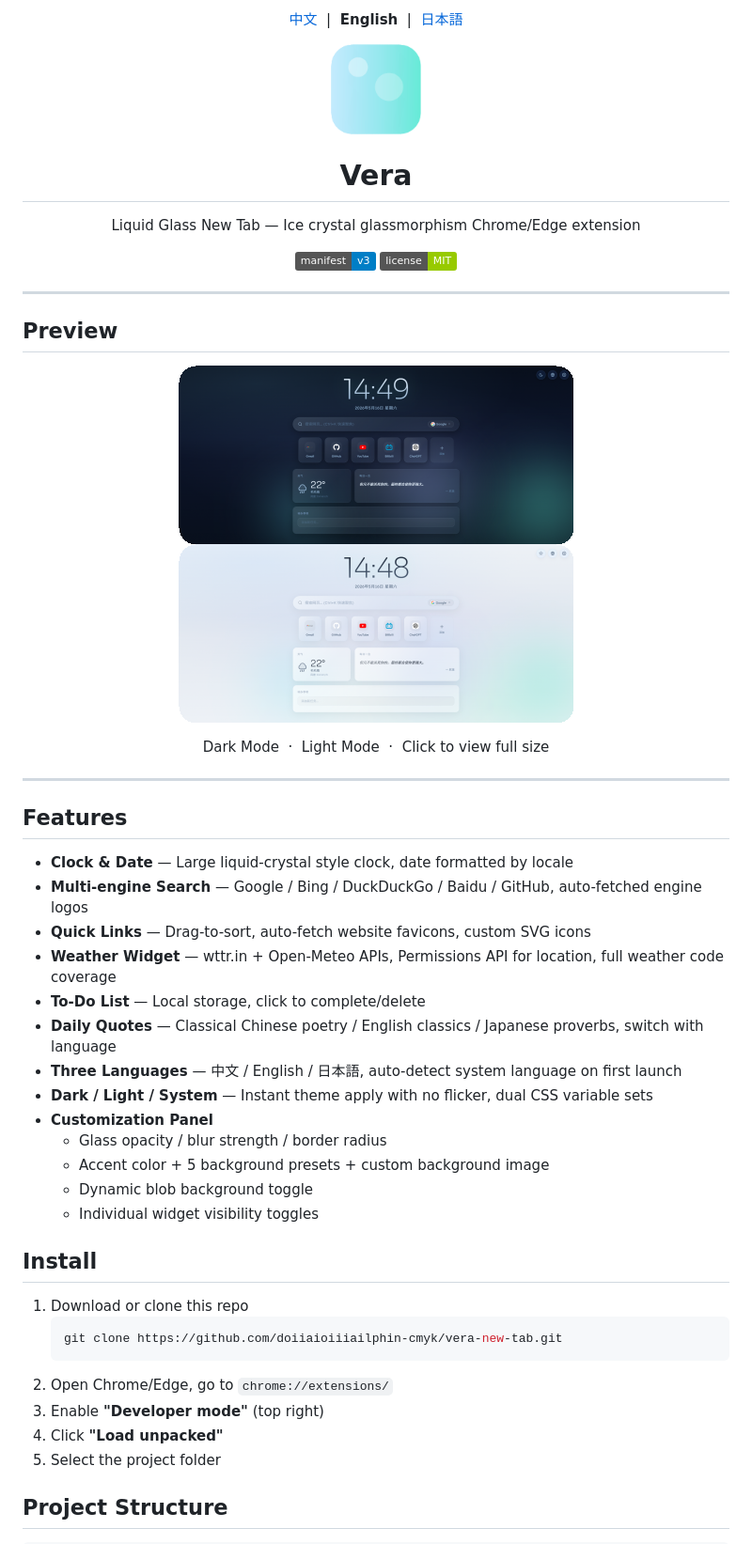
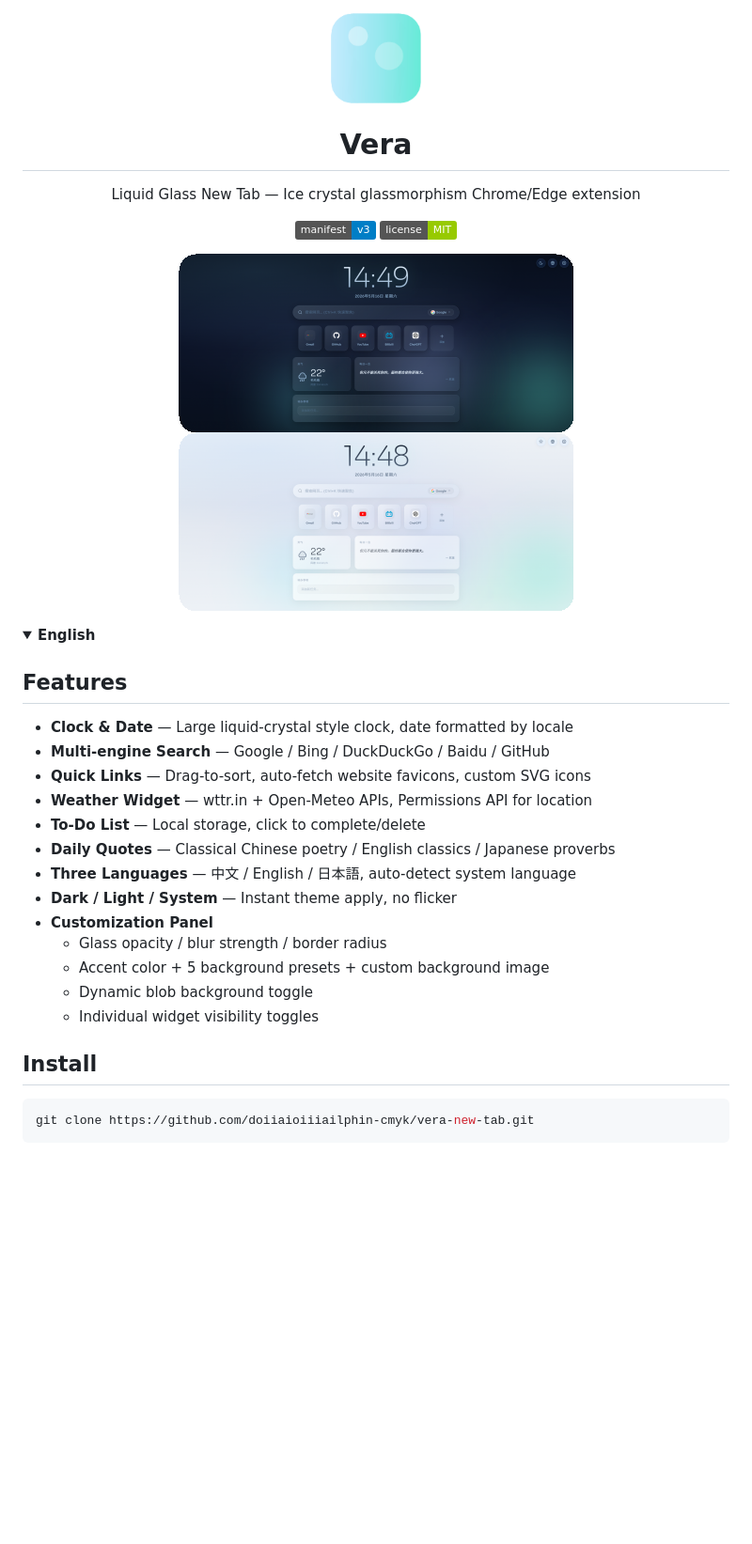
Before and after one commit to doiiaioiiiailphin-cmyk/vera-new-tab, a Markdown page: README.md, the part around one of its changes. Shown at 94% size. GitHub-like rendering; badges without logos; blank space fills up the shorter version.

````diff
--- a/README.md
+++ b/README.md
@@ -1,9 +1,3 @@
-<p align="center">
-  <a href="README_zh.md">中文</a> &nbsp;|&nbsp;
-  <b>English</b> &nbsp;|&nbsp;
-  <a href="README_ja.md">日本語</a>
-</p>
-
 <p align="center">
   <img src="icons/icon128.png" width="96" alt="Vera">
 </p>
@@ -17,35 +11,24 @@
   <img src="https://img.shields.io/badge/license-MIT-green" alt="MIT License">
 </p>
 
----
-
-## Preview
-
 <p align="center">
-  <a href="screenshots/dark.png" target="_blank">
-    <img src="screenshots/dark-thumb.png" alt="Dark Mode" width="420">
-  </a>
-  <a href="screenshots/light.png" target="_blank">
-    <img src="screenshots/light-thumb.png" alt="Light Mode" width="420">
-  </a>
+  <img src="screenshots/dark-thumb.png" alt="Dark Mode" width="420">
+  <img src="screenshots/light-thumb.png" alt="Light Mode" width="420">
 </p>
 
-<p align="center" style="color: #8a9db5; font-size: 13px; margin-top: 4px;">
-  Dark Mode &nbsp;·&nbsp; Light Mode &nbsp;·&nbsp; Click to view full size
-</p>
-
----
+<details open>
+<summary><b>English</b></summary>
 
 ## Features
 
 - **Clock & Date** — Large liquid-crystal style clock, date formatted by locale
-- **Multi-engine Search** — Google / Bing / DuckDuckGo / Baidu / GitHub, auto-fetched engine logos
+- **Multi-engine Search** — Google / Bing / DuckDuckGo / Baidu / GitHub
 - **Quick Links** — Drag-to-sort, auto-fetch website favicons, custom SVG icons
-- **Weather Widget** — wttr.in + Open-Meteo APIs, Permissions API for location, full weather code coverage
+- **Weather Widget** — wttr.in + Open-Meteo APIs, Permissions API for location
 - **To-Do List** — Local storage, click to complete/delete
-- **Daily Quotes** — Classical Chinese poetry / English classics / Japanese proverbs, switch with language
-- **Three Languages** — 中文 / English / 日本語, auto-detect system language on first launch
-- **Dark / Light / System** — Instant theme apply with no flicker, dual CSS variable sets
+- **Daily Quotes** — Classical Chinese poetry / English classics / Japanese proverbs
+- **Three Languages** — 中文 / English / 日本語, auto-detect system language
+- **Dark / Light / System** — Instant theme apply, no flicker
 - **Customization Panel**
   - Glass opacity / blur strength / border radius
   - Accent color + 5 background presets + custom background image
@@ -54,15 +37,6 @@
 
 ## Install
 
-1. Download or clone this repo
-   ```bash
-   git clone https://github.com/doiiaioiiiailphin-cmyk/vera-new-tab.git
-   ```
-2. Open Chrome/Edge, go to `chrome://extensions/`
-3. Enable **"Developer mode"** (top right)
-4. Click **"Load unpacked"**
-5. Select the project folder
-
-## Project Structure
-
+```bash
+git clone https://github.com/doiiaioiiiailphin-cmyk/vera-new-tab.git
 ```
````
Also changed, not shown: other parts of README.md (+67 -26 lines), README_ja.md (deleted, +0 -95 lines), README_zh.md (deleted, +0 -95 lines).
